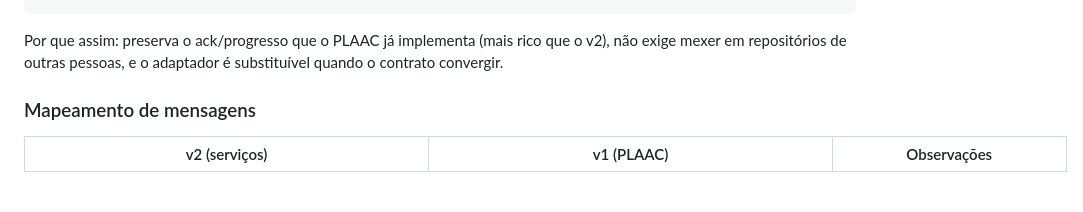
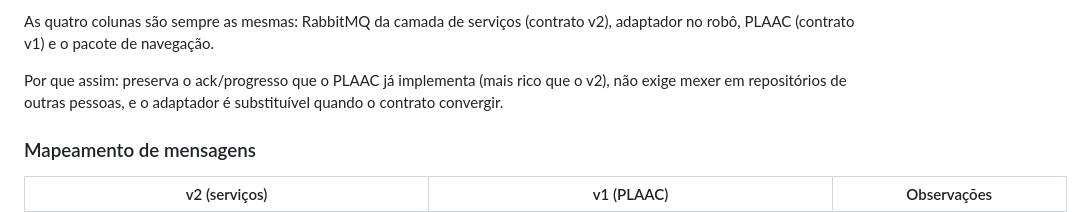
Before and after one commit to artur-martini-isi/husky-navigation, a Markdown page: proximos_passos_plaac.md, the part around one of its changes. Drawn GitHub-style; blank space fills up the shorter version.

````diff
--- a/proximos_passos_plaac.md
+++ b/proximos_passos_plaac.md
@@ -111,4 +120,7 @@ agent_details               ◄───── agent.announce (skills)    ◄─
 ```
+
+As quatro colunas são sempre as mesmas: RabbitMQ da camada de serviços (contrato v2), adaptador no
+robô, PLAAC (contrato v1) e o pacote de navegação.
 
 Por que assim: preserva o ack/progresso que o PLAAC já implementa (mais rico que o v2), não exige
 mexer em repositórios de outras pessoas, e o adaptador é substituível quando o contrato convergir.
````
Also changed, not shown: other parts of proximos_passos_plaac.md (+17 -8 lines), README.md (+81 -20 lines).
